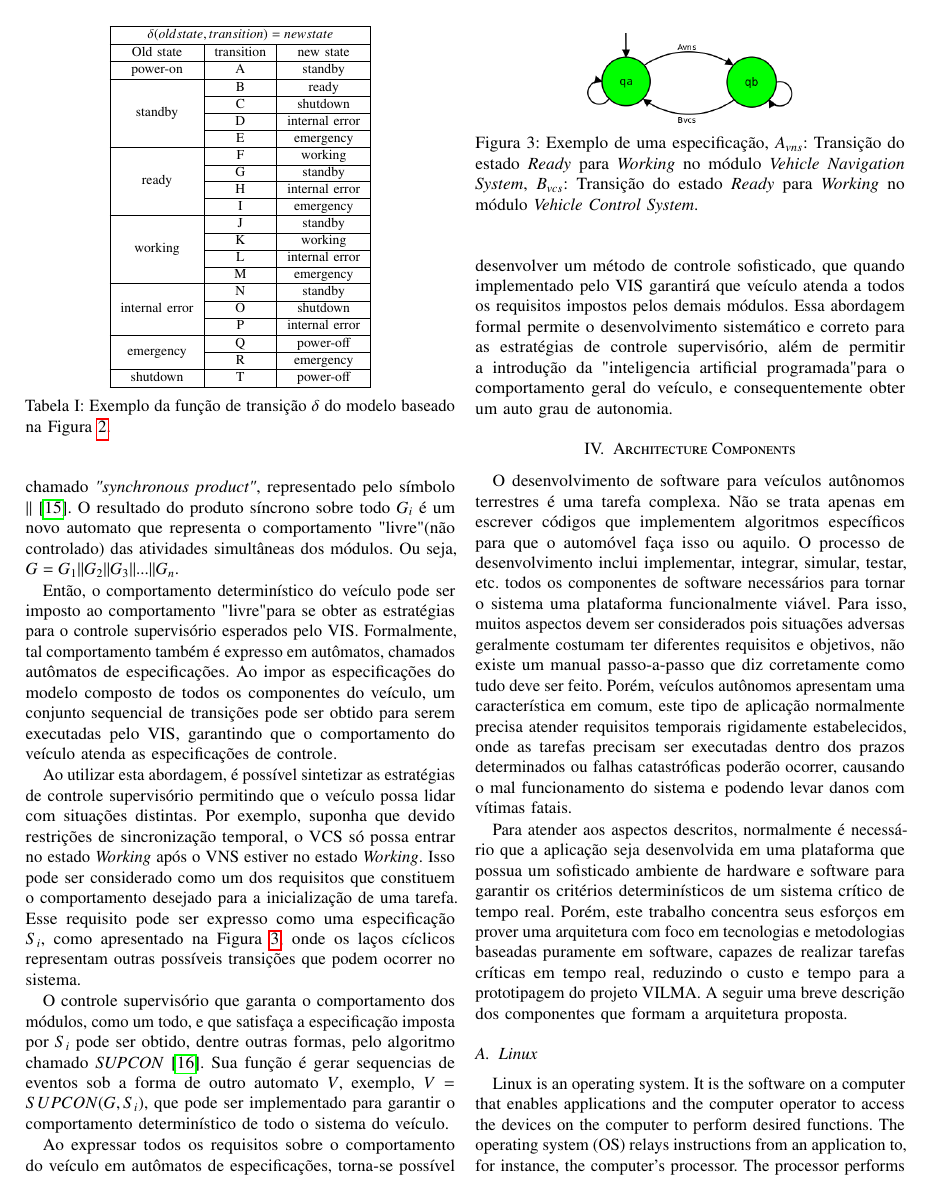
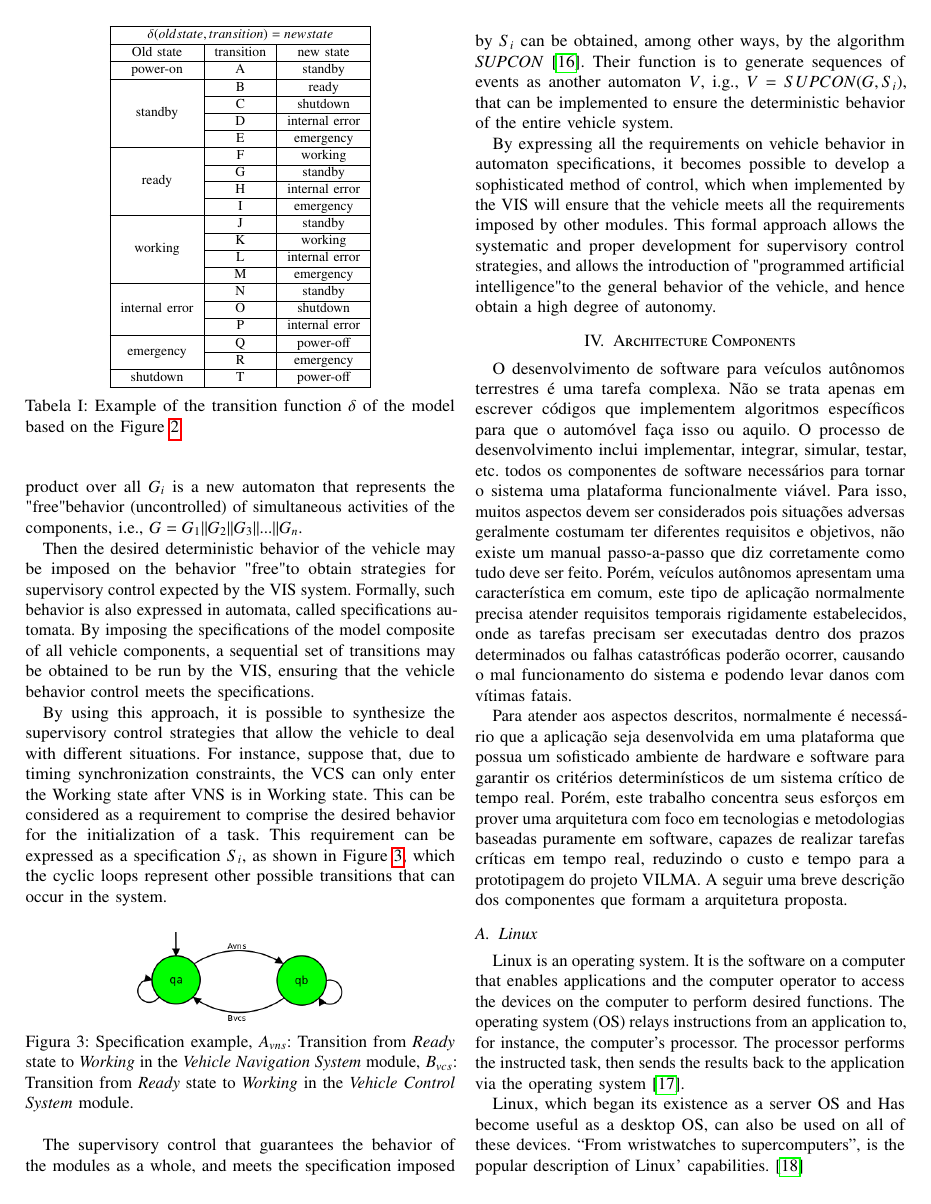
Before and after one commit to cfpperche/paper_ieee, a LaTeX paper (main_eng.tex): page 5 of 8. Compiled offline with pdfLaTeX.

Commit message:
formal syntesis

```diff
--- a/main_eng.tex
+++ b/main_eng.tex
@@ -401,27 +399,26 @@ Por exemplo, o comportamento de um módulo, seguindo as especificações do VIS
 		\end{tabular}
 		\renewcommand{\arraystretch}{1}
 	}
-	\caption{Exemplo da função de transição $\delta$ do modelo baseado na Figura \ref{fig:VILMA_STATE_MACHINE2}.}
+	\caption{Example of the transition function $\delta$ of the model based on the Figure \ref{fig:VILMA_STATE_MACHINE2}.}
 	\label{tab:func_transicao}
 \end{table}
 
-Uma vez que cada módulo do sistema é modelado por um automato $G_{i}$, um modelo composto sobre o comportamento geral do veículo pode ser construído utilizando o procedimento chamado \textit{"synchronous product"}, representado pelo símbolo $\lVert$ \cite{event_systems_ebook}. O resultado do produto síncrono sobre todo $G_{i}$ é um novo automato que representa o comportamento "livre" (não controlado) das atividades simultâneas dos módulos. Ou seja, $G = G_{1} \lVert G_{2} \lVert G_{3} \lVert ... \lVert G_{n}$.
+Since each module of the system is modeled by an automaton $G_{i}$, a composite model of the overall behavior of the vehicle can be build using the procedure called "synchronous product", represented by the symbol $\lVert$ \cite{event_systems_ebook}. The result of the synchronous product over all $G_{i}$ is a new automaton that represents the "free" behavior (uncontrolled) of simultaneous activities of the components, i.e., $G = G_{1} \lVert G_{2} \lVert G_{3} \lVert ... \lVert G_{n}$.
 
-Então, o comportamento determinístico do veículo pode ser imposto ao comportamento "livre" para se obter as estratégias para o controle supervisório esperados pelo VIS. Formalmente, tal comportamento também é expresso em autômatos, chamados autômatos de especificações.
-Ao impor as especificações do modelo composto de todos os componentes do veículo, um conjunto sequencial de transições pode ser obtido para serem executadas pelo VIS, garantindo que o comportamento do veículo atenda as especificações de controle.
+Then the desired deterministic behavior of the vehicle may be imposed on the behavior "free" to obtain strategies for supervisory control expected by the VIS system. Formally, such behavior is also expressed in automata, called specifications automata. By imposing the specifications of the model composite of all vehicle components, a sequential set of transitions may be obtained to be run by the VIS, ensuring that the vehicle behavior control meets the specifications.
 
-Ao utilizar esta abordagem, é possível sintetizar as estratégias de controle supervisório permitindo que o veículo possa lidar com situações distintas. Por exemplo, suponha que devido restrições de sincronização temporal, o VCS só possa entrar no estado \textit{Working} após o VNS estiver no estado \textit{Working}. Isso pode ser considerado como um dos requisitos que constituem o comportamento desejado para a inicialização de uma tarefa. Esse requisito pode ser expresso como uma especificação $S_{i}$, como apresentado na Figura \ref{fig:VILMA_TRANSITION_EXAMPLE}, onde os laços cíclicos representam outras possíveis transições que podem ocorrer no sistema.
+By using this approach, it is possible to synthesize the supervisory control strategies that allow the vehicle to deal with different situations. For instance, suppose that, due to timing synchronization constraints, the VCS can only enter the Working state  after VNS is in Working state. This can be considered as a requirement to comprise the desired behavior for the initialization of a task. This requirement can be expressed as a specification $S_{i}$, as shown in Figure \ref{fig:VILMA_TRANSITION_EXAMPLE}, which the cyclic loops represent other possible transitions that can occur in the system.
 
 \begin{figure}[h]
 	\centering
 	\includegraphics[width=120px,keepaspectratio]{imagens/VILMA_TRANSITION_EXAMPLE}
-	\caption{Exemplo de uma especificação, $A_{vns}$: Transição do estado \textit{Ready} para \textit{Working} no módulo \textit{Vehicle Navigation System}, $B_{vcs}$: Transição do estado \textit{Ready} para \textit{Working} no módulo \textit{Vehicle Control System}.}
+	\caption{Specification example, $A_{vns}$: Transition from \textit{Ready} state to \textit{Working} in the \textit{Vehicle Navigation System} module, $B_{vcs}$: Transition from \textit{Ready} state to \textit{Working} in the \textit{Vehicle Control System} module.}
 	\label{fig:VILMA_TRANSITION_EXAMPLE}
 \end{figure}
 
-O controle supervisório que garanta o comportamento dos módulos, como um todo, e que satisfaça a especificação imposta por $S_{i}$ pode ser obtido, dentre outras formas, pelo algoritmo chamado \textit{SUPCON} \cite{supcom_wonham1987supremal}. Sua função é gerar sequencias de eventos sob a forma de outro automato $V$, exemplo, $ V = SUPCON(G,S_{i})$, que pode ser implementado para garantir o comportamento determinístico de todo o sistema do veículo.
+The supervisory control that guarantees the behavior of the modules as a whole, and meets the specification imposed by $S_{i}$ can be obtained, among other ways, by the algorithm \textit{SUPCON} \cite{supcom_wonham1987supremal}. Their function is to generate sequences of events as another automaton $V$, i.g., $V = SUPCON(G,S_{i})$, that can be implemented to ensure the deterministic behavior of the entire vehicle system.
 
-Ao expressar todos os requisitos sobre o comportamento do veículo em autômatos de especificações, torna-se possível desenvolver um método de controle sofisticado, que quando implementado pelo VIS garantirá que veículo atenda a todos os requisitos impostos pelos demais módulos. Essa abordagem formal permite o desenvolvimento sistemático e correto para as estratégias de controle supervisório, além de permitir a introdução da "inteligencia artificial programada" para o comportamento geral do veículo, e consequentemente obter um auto grau de autonomia.
+By expressing all the requirements on vehicle behavior in automaton specifications, it becomes possible to develop a sophisticated method of control, which when implemented by the VIS will ensure that the vehicle meets all the requirements imposed by other modules. This formal approach allows the systematic and proper development for supervisory control strategies, and allows the introduction of "programmed artificial intelligence" to the general behavior of the vehicle, and hence obtain a high degree of autonomy.
 
 % DOWNLOAD SOFTWARE DES http://www.control.utoronto.ca/~wonham/wonham.html
 
```
Also changed, not shown: main_eng.tex (6 more changed lines).
